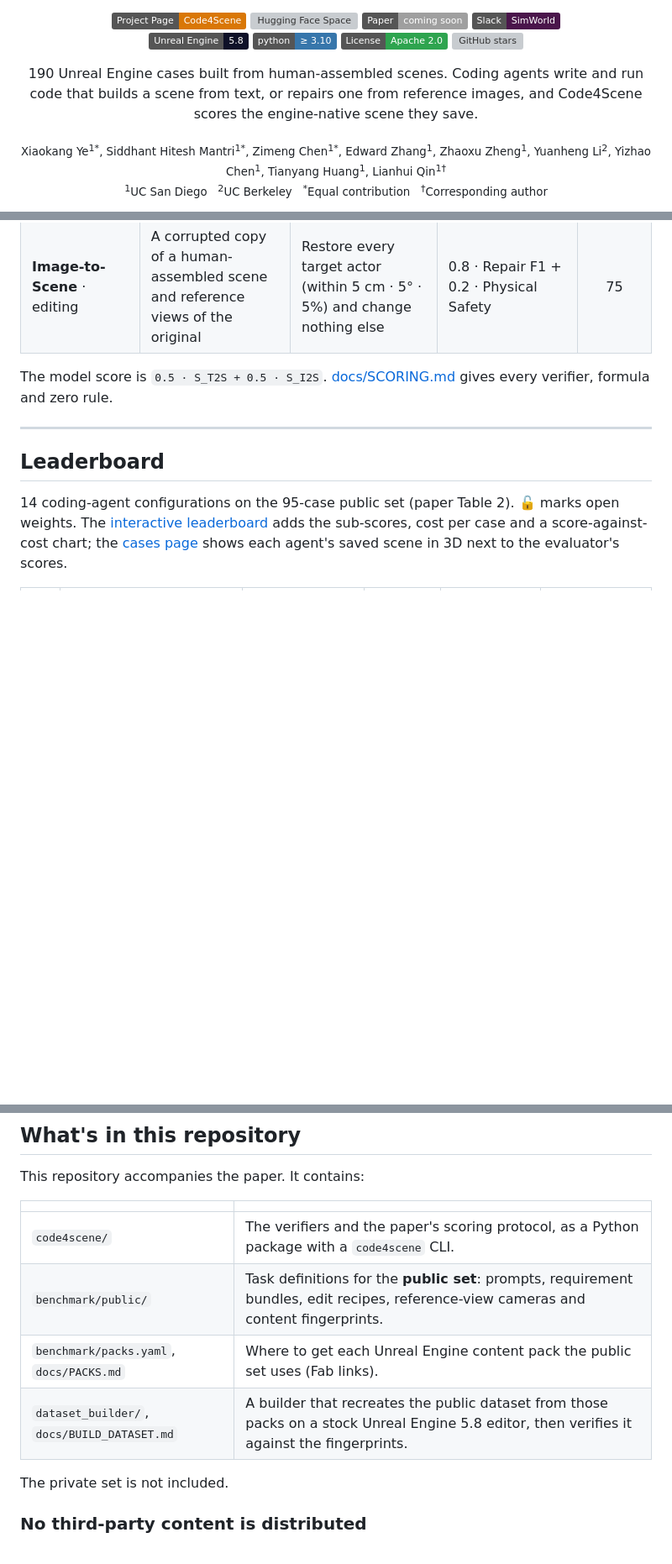
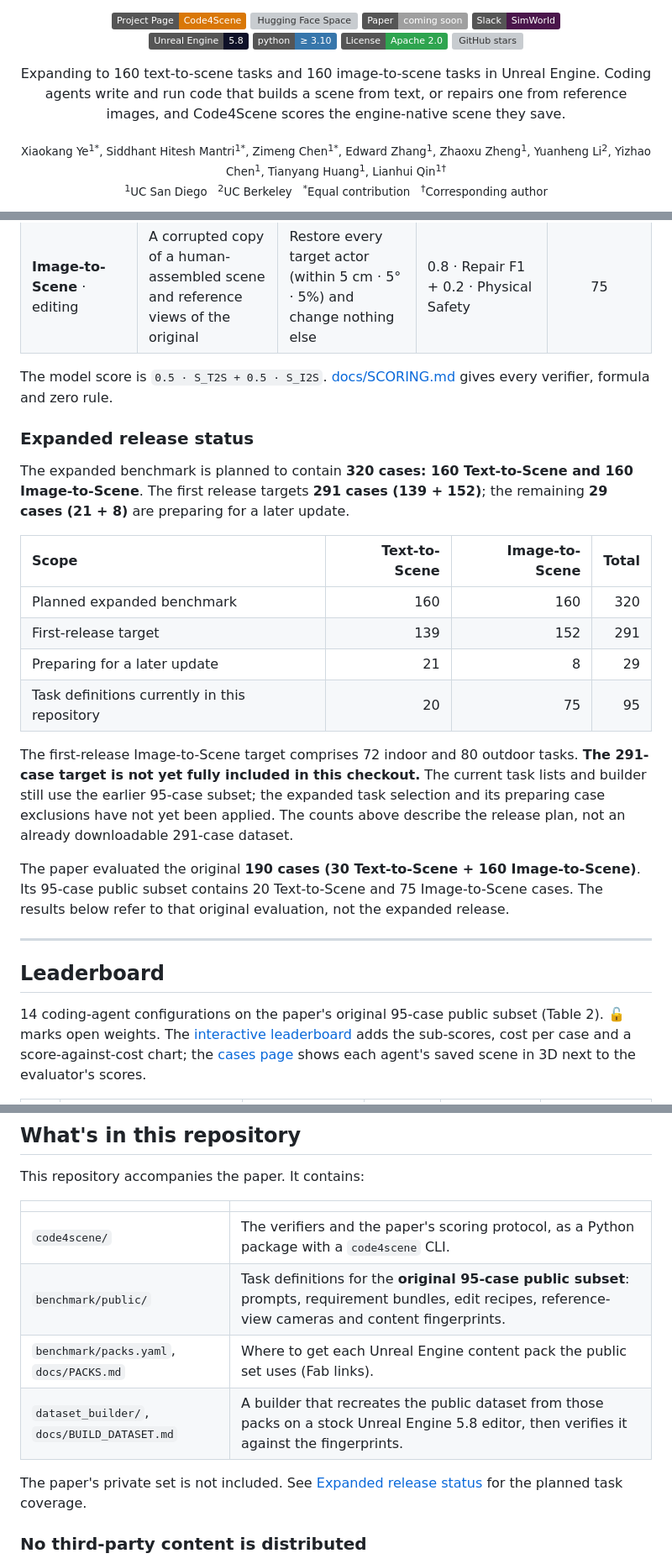
Before and after one commit to SimWorld-AI/Code4Scene, a Markdown page: README.md, 3 parts joined by grey strips. Shown at 84% size. Rendered like a GitHub page; badges without logos; blank space fills up the shorter version; grey boxes are pictures that could not be loaded.

Commit message:
docs: clarify expanded benchmark scope and release availability (#5)

```diff
--- a/README.md
+++ b/README.md
@@ -25,8 +25,8 @@
 </p>
 
 <p align="center">
-  190 Unreal Engine cases built from human-assembled scenes. Coding agents write and run code that builds a scene from text, or repairs one
-  from reference images, and Code4Scene scores the engine-native scene they save.
+  Expanding to 160 text-to-scene tasks and 160 image-to-scene tasks in Unreal Engine. Coding agents write and run code that builds a scene
+  from text, or repairs one from reference images, and Code4Scene scores the engine-native scene they save.
 </p>
 
 <p align="center">
@@ -65,11 +65,30 @@ compares edits against withheld ground truth.
 
 The model score is `0.5 · S_T2S + 0.5 · S_I2S`. [docs/SCORING.md](docs/SCORING.md) gives every verifier, formula and zero rule.
 
+### Expanded release status
+
+The expanded benchmark is planned to contain **320 cases: 160 Text-to-Scene and 160 Image-to-Scene**. The first release targets
+**291 cases (139 + 152)**; the remaining **29 cases (21 + 8)** are preparing for a later update.
+
+| Scope | Text-to-Scene | Image-to-Scene | Total |
+|:--|--:|--:|--:|
+| Planned expanded benchmark | 160 | 160 | 320 |
+| First-release target | 139 | 152 | 291 |
+| Preparing for a later update | 21 | 8 | 29 |
+| Task definitions currently in this repository | 20 | 75 | 95 |
+
+The first-release Image-to-Scene target comprises 72 indoor and 80 outdoor tasks. **The 291-case target is not yet fully included in
+this checkout.** The current task lists and builder still use the earlier 95-case subset; the expanded task selection and its preparing
+case exclusions have not yet been applied. The counts above describe the release plan, not an already downloadable 291-case dataset.
+
+The paper evaluated the original **190 cases (30 Text-to-Scene + 160 Image-to-Scene)**. Its 95-case public subset contains 20
+Text-to-Scene and 75 Image-to-Scene cases. The results below refer to that original evaluation, not the expanded release.
+
 ---
 
 ## Leaderboard
 
-14 coding-agent configurations on the 95-case public set (paper Table 2). 🔓 marks open weights. The
+14 coding-agent configurations on the paper's original 95-case public subset (Table 2). 🔓 marks open weights. The
 [interactive leaderboard](https://simworld-ai-code4scene.static.hf.space/#leaderboard) adds the sub-scores, cost per case and a
 score-against-cost chart; the [cases page](https://simworld-ai-code4scene.static.hf.space/cases.html) shows each agent's saved scene in 3D
 next to the evaluator's scores.
@@ -120,11 +139,11 @@ This repository accompanies the paper. It contains:
 | | |
 |---|---|
 | `code4scene/` | The verifiers and the paper's scoring protocol, as a Python package with a `code4scene` CLI. |
-| `benchmark/public/` | Task definitions for the **public set**: prompts, requirement bundles, edit recipes, reference-view cameras and content fingerprints. |
+| `benchmark/public/` | Task definitions for the **original 95-case public subset**: prompts, requirement bundles, edit recipes, reference-view cameras and content fingerprints. |
 | `benchmark/packs.yaml`, `docs/PACKS.md` | Where to get each Unreal Engine content pack the public set uses (Fab links). |
 | `dataset_builder/`, `docs/BUILD_DATASET.md` | A builder that recreates the public dataset from those packs on a stock Unreal Engine 5.8 editor, then verifies it against the fingerprints. |
 
-The private set is not included.
+The paper's private set is not included. See [Expanded release status](#expanded-release-status) for the planned task coverage.
 
 ### No third-party content is distributed
 
```
Also changed, not shown: other parts of README.md (+3 -1 lines).
